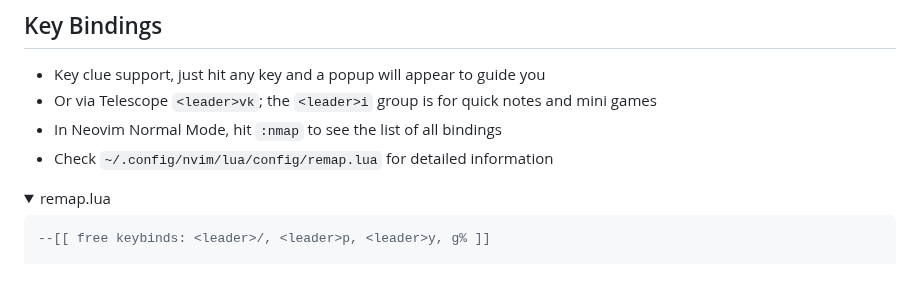
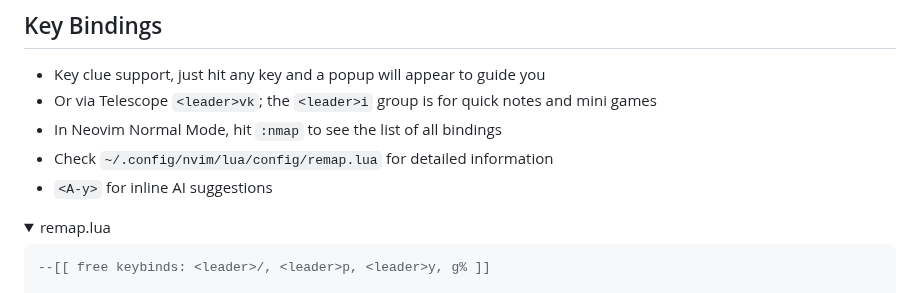
Before and after one commit to lavantien/dotfiles, a Markdown page: .config/nvim/README.md, the part around one of its changes. Rendered like a GitHub page; folded sections open.

Commit message:
chore: update readme

```diff
--- a/.config/nvim/README.md
+++ b/.config/nvim/README.md
@@ -102,6 +102,7 @@ cargo +nightly install-update -a && npm -g update && go-global-update && winget
 - Or via Telescope `<leader>vk`; the `<leader>i` group is for quick notes and mini games
 - In Neovim Normal Mode, hit `:nmap` to see the list of all bindings
 - Check `~/.config/nvim/lua/config/remap.lua` for detailed information
+- `<A-y>` for inline AI suggestions
 
 <details>
     <summary>remap.lua</summary>
```
Also changed, not shown: other parts of .config/nvim/README.md (+171 -0 lines), 1 other file.
